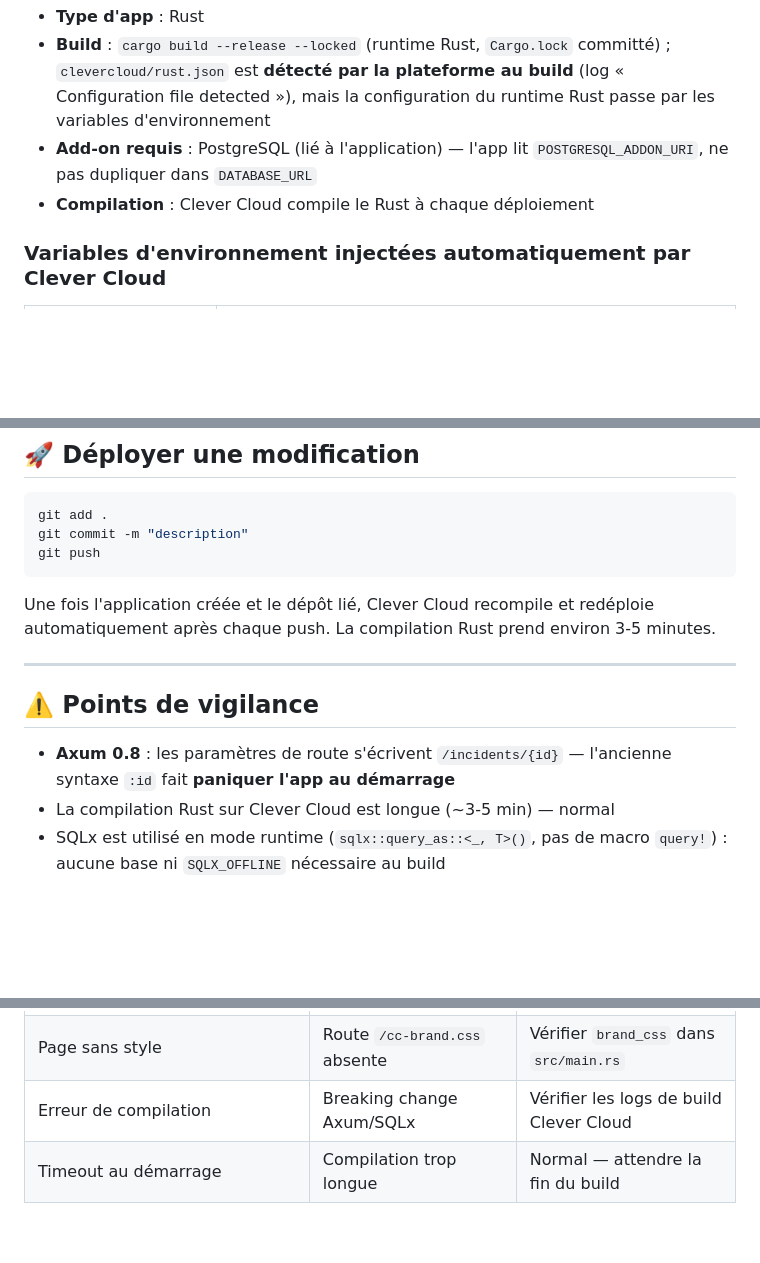
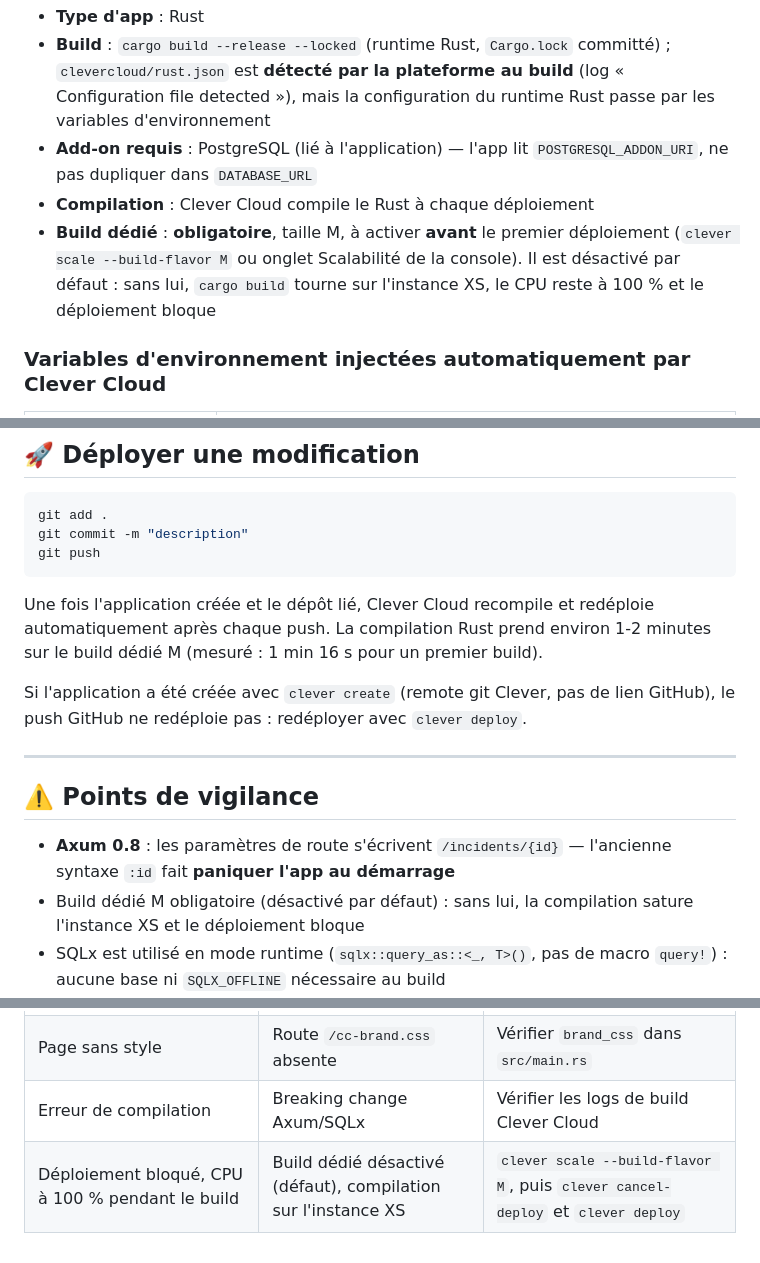
Before and after one commit to Vitiosum/demo-rust-postgresql, a Markdown page: CLAUDE.md, 3 parts joined by grey strips. GitHub-like rendering; blank space fills up the shorter version.

````diff
--- a/CLAUDE.md
+++ b/CLAUDE.md
@@ -22,6 +22,7 @@ Cible de déploiement : **Clever Cloud** (runtime Rust natif + add-on PostgreSQL
 - **Build** : `cargo build --release --locked` (runtime Rust, `Cargo.lock` committé) ; `clevercloud/rust.json` est **détecté par la plateforme au build** (log « Configuration file detected »), mais la configuration du runtime Rust passe par les variables d'environnement
 - **Add-on requis** : PostgreSQL (lié à l'application) — l'app lit `POSTGRESQL_ADDON_URI`, ne pas dupliquer dans `DATABASE_URL`
 - **Compilation** : Clever Cloud compile le Rust à chaque déploiement
+- **Build dédié** : **obligatoire**, taille M, à activer **avant** le premier déploiement (`clever scale --build-flavor M` ou onglet Scalabilité de la console). Il est désactivé par défaut : sans lui, `cargo build` tourne sur l'instance XS, le CPU reste à 100 % et le déploiement bloque
 
 ### Variables d'environnement injectées automatiquement par Clever Cloud
 | Variable | Description |
@@ -92,14 +93,16 @@ git commit -m "description"
 git push
 ```
 
-Une fois l'application créée et le dépôt lié, Clever Cloud recompile et redéploie automatiquement après chaque push. La compilation Rust prend environ 3-5 minutes.
+Une fois l'application créée et le dépôt lié, Clever Cloud recompile et redéploie automatiquement après chaque push. La compilation Rust prend environ 1-2 minutes sur le build dédié M (mesuré : 1 min 16 s pour un premier build).
+
+Si l'application a été créée avec `clever create` (remote git Clever, pas de lien GitHub), le push GitHub ne redéploie pas : redéployer avec `clever deploy`.
 
 ---
 
 ## ⚠️ Points de vigilance
 
 - **Axum 0.8** : les paramètres de route s'écrivent `/incidents/{id}` — l'ancienne syntaxe `:id` fait **paniquer l'app au démarrage**
-- La compilation Rust sur Clever Cloud est longue (~3-5 min) — normal
+- Build dédié M obligatoire (désactivé par défaut) : sans lui, la compilation sature l'instance XS et le déploiement bloque
 - SQLx est utilisé en mode runtime (`sqlx::query_as::<_, T>()`, pas de macro `query!`) : aucune base ni `SQLX_OFFLINE` nécessaire au build
 - Pool PostgreSQL : `DB_POOL_MAX` (défaut 2) × instances doit rester sous la limite du plan (DEV = 5) — un redéploiement fait coexister deux instances
 - Arrêt propre sur SIGTERM : les requêtes en vol sont terminées, le pool fermé (`shutdown_signal()` dans `src/main.rs`)
@@ -118,4 +121,4 @@ Une fois l'application créée et le dépôt lié, Clever Cloud recompile et red
 | Panique au démarrage (`Path segments must not start with ':'`) | Route Axum 0.7 (`:id`) | Utiliser `{id}` (Axum 0.8) |
 | Page sans style | Route `/cc-brand.css` absente | Vérifier `brand_css` dans `src/main.rs` |
 | Erreur de compilation | Breaking change Axum/SQLx | Vérifier les logs de build Clever Cloud |
-| Timeout au démarrage | Compilation trop longue | Normal — attendre la fin du build |
+| Déploiement bloqué, CPU à 100 % pendant le build | Build dédié désactivé (défaut), compilation sur l'instance XS | `clever scale --build-flavor M`, puis `clever cancel-deploy` et `clever deploy` |
````
Also changed, not shown: README.md (+21 -5 lines).
